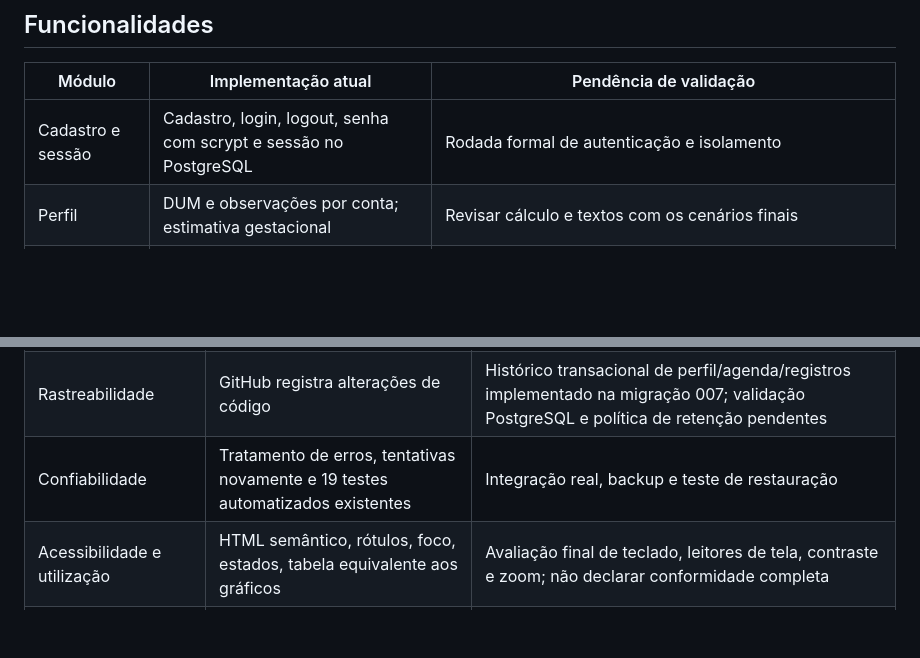
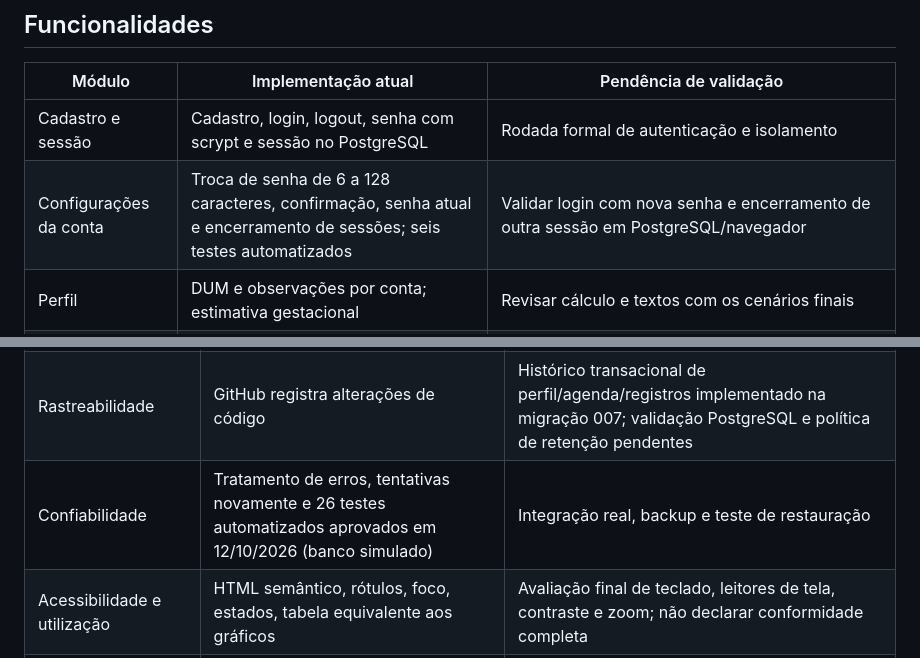
Before and after one commit to Renat0Net0/GestarBem, a Markdown page: docs/estado-de-implementacao.md, 2 parts joined by grey strips. Rendered like a GitHub page; blank space fills up the shorter version.

Commit message:
docs: atualiza estado da conta e cobertura automatizada

```diff
--- a/docs/estado-de-implementacao.md
+++ b/docs/estado-de-implementacao.md
@@ -7,6 +7,7 @@ Atualizado em 12/10/2026. Este documento registra implementação, relatos explo
 | Módulo | Implementação atual | Pendência de validação |
 |---|---|---|
 | Cadastro e sessão | Cadastro, login, logout, senha com scrypt e sessão no PostgreSQL | Rodada formal de autenticação e isolamento |
+| Configurações da conta | Troca de senha de 6 a 128 caracteres, confirmação, senha atual e encerramento de sessões; seis testes automatizados | Validar login com nova senha e encerramento de outra sessão em PostgreSQL/navegador |
 | Perfil | DUM e observações por conta; estimativa gestacional | Revisar cálculo e textos com os cenários finais |
 | Agenda | CRUD, concluir/reabrir, datas futuras, filtros, paginação e calendário mensal | Teclado, telas estreitas, viradas de mês e isolamento |
 | Registros | CRUD por conta; tipo primeiro e unidades de peso/pressão | Valores inválidos, limites e isolamento |
@@ -32,7 +33,7 @@ Tabelas utilizadas: users, sessions, gestational_profiles, gestational_events e
 | Proteção de senhas | Hash scrypt com salt | Revisão de configuração e operação |
 | Proteção da comunicação | Configuração de produção exige origem HTTPS e cookie Secure | Implantar e validar TLS no ambiente de hospedagem; localhost atual utiliza HTTP |
 | Rastreabilidade | GitHub registra alterações de código | Histórico transacional de perfil/agenda/registros implementado na migração 007; validação PostgreSQL e política de retenção pendentes |
-| Confiabilidade | Tratamento de erros, tentativas novamente e 19 testes automatizados existentes | Integração real, backup e teste de restauração |
+| Confiabilidade | Tratamento de erros, tentativas novamente e 26 testes automatizados aprovados em 12/10/2026 (banco simulado) | Integração real, backup e teste de restauração |
 | Acessibilidade e utilização | HTML semântico, rótulos, foco, estados, tabela equivalente aos gráficos | Avaliação final de teclado, leitores de tela, contraste e zoom; não declarar conformidade completa |
 | Privacidade | Separação por conta e seleções temporárias locais | Definir retenção, exclusão, transparência, finalidade e procedimentos com a orientação do projeto |
 | Desempenho | Pool de conexão, limites de requisição, paginação visual | Medir tempos; paginação visual não limita os dados recebidos da API |
```
